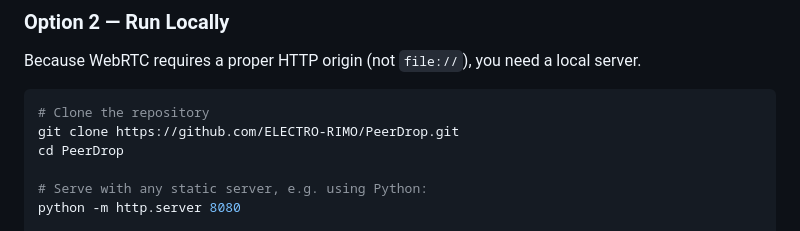
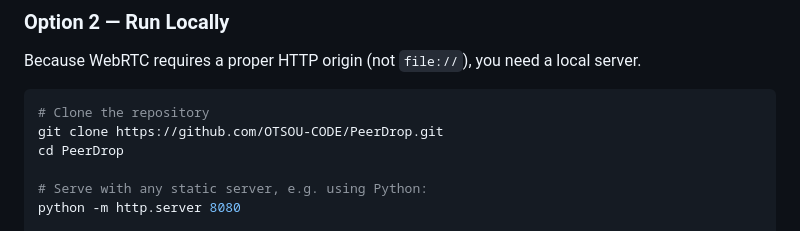
Before and after one commit to OTSOU-CODE/PeerDrop, a Markdown page: README.md, the part around the change. GitHub-like rendering.

Commit message:
Update README clone URL
Correct the example git clone command in README.md to point to OTSOU-CODE/PeerDrop instead of ELECTRO-RIMO/PeerDrop, ensuring the displayed repository URL is accurate for users following the setup instructions.

````diff
--- a/README.md
+++ b/README.md
@@ -121,7 +121,7 @@ Because WebRTC requires a proper HTTP origin (not `file://`), you need a local s
 
 ```bash
 # Clone the repository
-git clone https://github.com/ELECTRO-RIMO/PeerDrop.git
+git clone https://github.com/OTSOU-CODE/PeerDrop.git
 cd PeerDrop
 
 # Serve with any static server, e.g. using Python:
````
